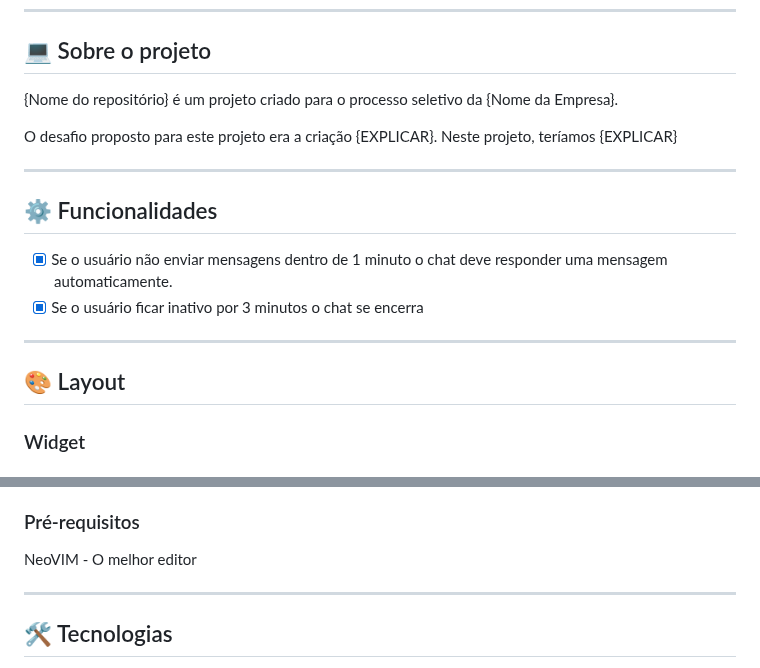
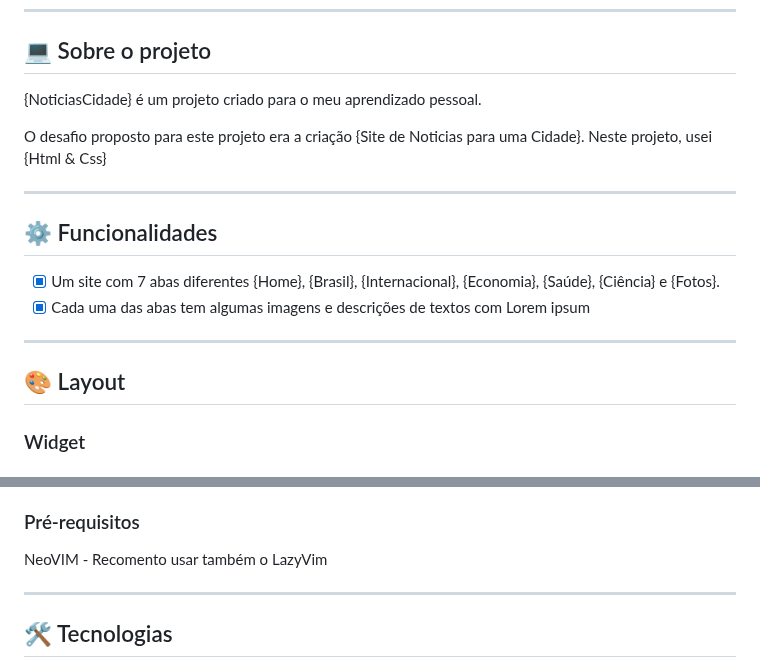
Before and after one commit to thiagoirenio/NoticiasCidade, a Markdown page: README.md, 2 parts joined by grey strips. Rendered like a GitHub page.

```diff
--- a/README.md
+++ b/README.md
@@ -47,9 +47,9 @@
 ## 💻 Sobre o projeto
 
 <!-- EXPLICA O MOTIVO DO PROJETO -->
-{Nome do repositório} é um projeto criado para o processo seletivo da {Nome da Empresa}.
+{NoticiasCidade} é um projeto criado para o meu aprendizado pessoal.
 
-O desafio proposto para este projeto era a criação {EXPLICAR}. Neste projeto, teríamos {EXPLICAR}
+O desafio proposto para este projeto era a criação {Site de Noticias para uma Cidade}. Neste projeto, usei {Html & Css}
 
 <!-- LINHA DE DIVISÃO: -->
 ---
@@ -60,8 +60,8 @@ O desafio proposto para este projeto era a criação {EXPLICAR}. Neste projeto,
 ## ⚙️ Funcionalidades
 
 <!-- EXEMPLO DE FUNCIONALIDADES: -->
-- [x] Se o usuário não enviar mensagens dentro de 1 minuto o chat deve responder uma mensagem automaticamente.
-- [x] Se o usuário ficar inativo por 3 minutos o chat se encerra
+- [x] Um site com 7 abas diferentes {Home}, {Brasil}, {Internacional}, {Economia}, {Saúde}, {Ciência} e {Fotos}.
+- [x] Cada uma das abas tem algumas imagens e descrições de textos com Lorem ipsum
 
 ---
 
@@ -70,6 +70,7 @@ O desafio proposto para este projeto era a criação {EXPLICAR}. Neste projeto,
 <!-- EXEMPLO DE LAYOUT: -->
 ## 🎨 Layout
 
+
 ### Widget
 
 <!-- AQUI VOCÊ PASSA O CAMINHO DA IMAGEM -->
@@ -94,7 +99,7 @@ O desafio proposto para este projeto era a criação {EXPLICAR}. Neste projeto,
 
 <!-- MODELO DE PRÉ REQUISITOS -->
 ### Pré-requisitos
-NeoVIM - O melhor editor
+NeoVIM - Recomento usar também o LazyVim
 
 ---
 
```
Also changed, not shown: other parts of README.md (+4 -0 lines).
